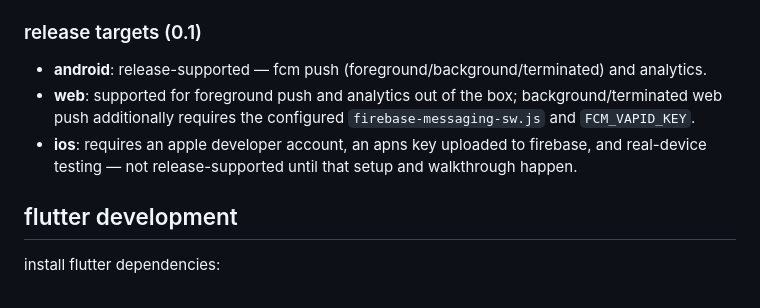
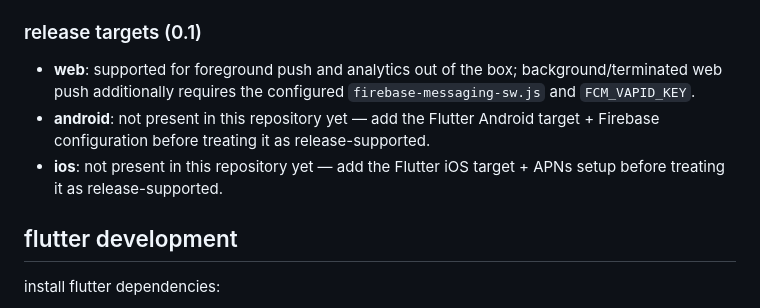
Before and after one commit to tekiristanbul/tekir, a Markdown page: DEVELOPMENT.md, the part around the change. Drawn GitHub-style.

Commit message:
Potential fix for pull request finding
Co-authored-by: Copilot Autofix powered by AI <175728472+Copilot@users.noreply.github.com>

```diff
--- a/DEVELOPMENT.md
+++ b/DEVELOPMENT.md
@@ -205,9 +205,9 @@ build with `ANALYTICS_PROVIDER=firebase` against the non-production project and
 
 ### release targets (0.1)
 
-- **android**: release-supported — fcm push (foreground/background/terminated) and analytics.
 - **web**: supported for foreground push and analytics out of the box; background/terminated web push additionally requires the configured `firebase-messaging-sw.js` and `FCM_VAPID_KEY`.
-- **ios**: requires an apple developer account, an apns key uploaded to firebase, and real-device testing — not release-supported until that setup and walkthrough happen.
+- **android**: not present in this repository yet — add the Flutter Android target + Firebase configuration before treating it as release-supported.
+- **ios**: not present in this repository yet — add the Flutter iOS target + APNs setup before treating it as release-supported.
 
 ## flutter development
 
```
